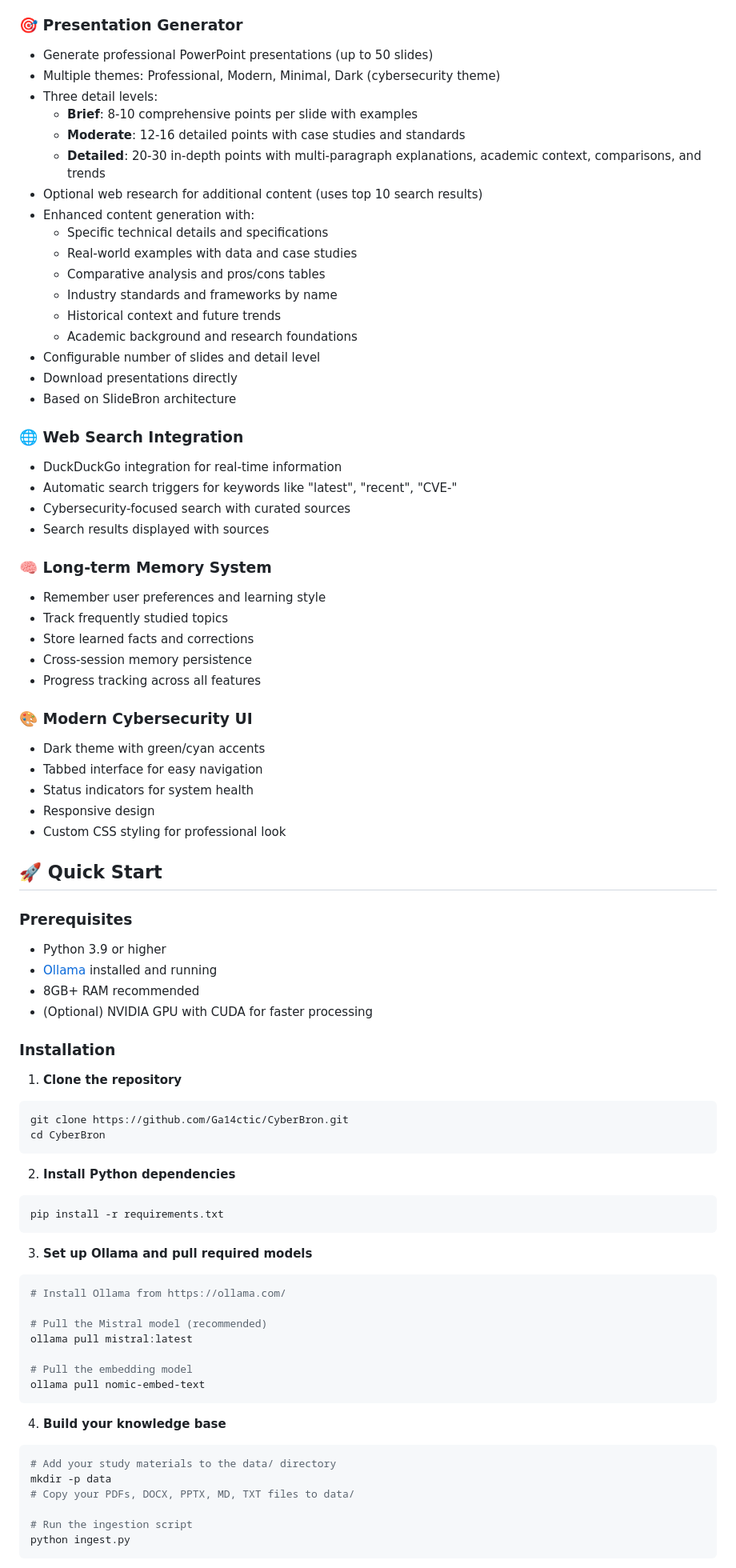
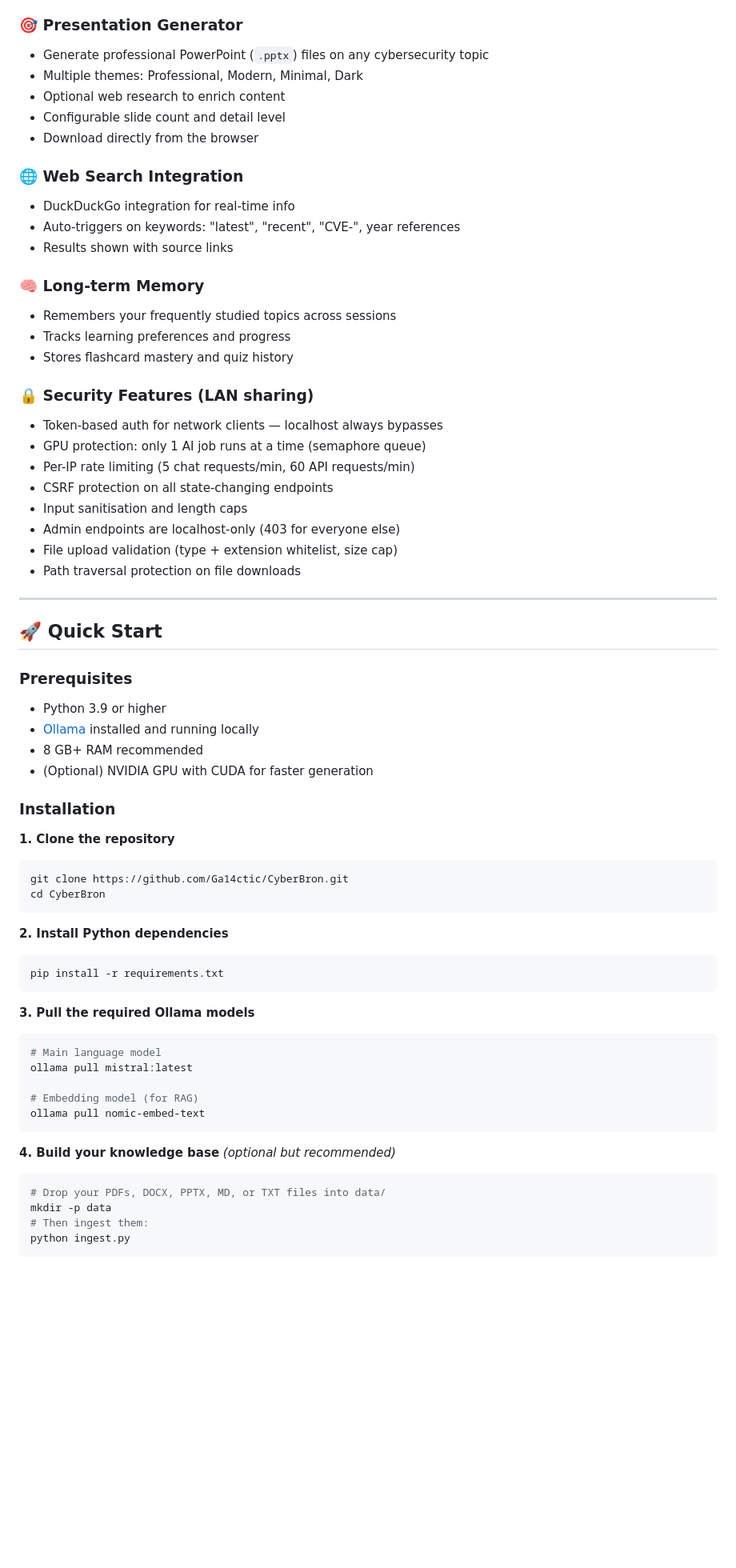
Before and after one commit to Ga14ctic/CyberBron, a Markdown page: README.md, the part around one of its changes. Shown at 80% size. Rendered like a GitHub page; blank space fills up the shorter version.

````diff
--- a/README.md
+++ b/README.md
@@ -55,83 +37,69 @@ A comprehensive, local AI study platform built specifically for T-Level Cybersec
 
 ### 🎯 **Presentation Generator**
-- Generate professional PowerPoint presentations (up to 50 slides)
-- Multiple themes: Professional, Modern, Minimal, Dark (cybersecurity theme)
-- Three detail levels:
-  - **Brief**: 8-10 comprehensive points per slide with examples
-  - **Moderate**: 12-16 detailed points with case studies and standards
-  - **Detailed**: 20-30 in-depth points with multi-paragraph explanations, academic context, comparisons, and trends
-- Optional web research for additional content (uses top 10 search results)
-- Enhanced content generation with:
-  - Specific technical details and specifications
-  - Real-world examples with data and case studies
-  - Comparative analysis and pros/cons tables
-  - Industry standards and frameworks by name
-  - Historical context and future trends
-  - Academic background and research foundations
-- Configurable number of slides and detail level
-- Download presentations directly
-- Based on SlideBron architecture
+- Generate professional PowerPoint (`.pptx`) files on any cybersecurity topic
+- Multiple themes: Professional, Modern, Minimal, Dark
+- Optional web research to enrich content
+- Configurable slide count and detail level
+- Download directly from the browser
 
 ### 🌐 **Web Search Integration**
-- DuckDuckGo integration for real-time information
-- Automatic search triggers for keywords like "latest", "recent", "CVE-"
-- Cybersecurity-focused search with curated sources
-- Search results displayed with sources
+- DuckDuckGo integration for real-time info
+- Auto-triggers on keywords: "latest", "recent", "CVE-", year references
+- Results shown with source links
 
-### 🧠 **Long-term Memory System**
-- Remember user preferences and learning style
-- Track frequently studied topics
-- Store learned facts and corrections
-- Cross-session memory persistence
-- Progress tracking across all features
+### 🧠 **Long-term Memory**
+- Remembers your frequently studied topics across sessions
+- Tracks learning preferences and progress
+- Stores flashcard mastery and quiz history
 
-### 🎨 **Modern Cybersecurity UI**
-- Dark theme with green/cyan accents
-- Tabbed interface for easy navigation
-- Status indicators for system health
-- Responsive design
-- Custom CSS styling for professional look
+### 🔒 **Security Features (LAN sharing)**
+- Token-based auth for network clients — localhost always bypasses
+- GPU protection: only 1 AI job runs at a time (semaphore queue)
+- Per-IP rate limiting (5 chat requests/min, 60 API requests/min)
+- CSRF protection on all state-changing endpoints
+- Input sanitisation and length caps
+- Admin endpoints are localhost-only (403 for everyone else)
+- File upload validation (type + extension whitelist, size cap)
+- Path traversal protection on file downloads
+
+---
 
 ## 🚀 Quick Start
 
 ### Prerequisites
 
 - Python 3.9 or higher
-- [Ollama](https://ollama.com/) installed and running
-- 8GB+ RAM recommended
-- (Optional) NVIDIA GPU with CUDA for faster processing
+- [Ollama](https://ollama.com/) installed and running locally
+- 8 GB+ RAM recommended
+- (Optional) NVIDIA GPU with CUDA for faster generation
 
 ### Installation
 
-1. **Clone the repository**
+**1. Clone the repository**
 ```bash
 git clone https://github.com/Ga14ctic/CyberBron.git
 cd CyberBron
 ```
 
-2. **Install Python dependencies**
+**2. Install Python dependencies**
 ```bash
 pip install -r requirements.txt
 ```
 
-3. **Set up Ollama and pull required models**
+**3. Pull the required Ollama models**
 ```bash
-# Install Ollama from https://ollama.com/
-
-# Pull the Mistral model (recommended)
+# Main language model
 ollama pull mistral:latest
 
-# Pull the embedding model
+# Embedding model (for RAG)
 ollama pull nomic-embed-text
 ```
 
-4. **Build your knowledge base**
+**4. Build your knowledge base** *(optional but recommended)*
 ```bash
-# Add your study materials to the data/ directory
+# Drop your PDFs, DOCX, PPTX, MD, or TXT files into data/
 mkdir -p data
-# Copy your PDFs, DOCX, PPTX, MD, TXT files to data/
-
-# Run the ingestion script
+# Then ingest them:
 python ingest.py
 ```
 
````
Also changed, not shown: other parts of README.md (+248 -166 lines).
